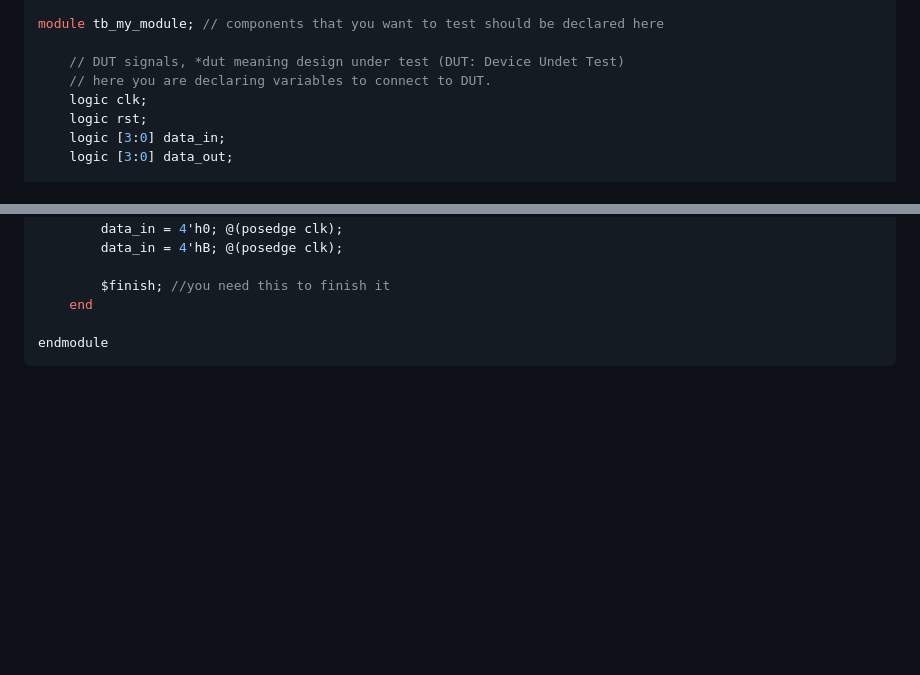
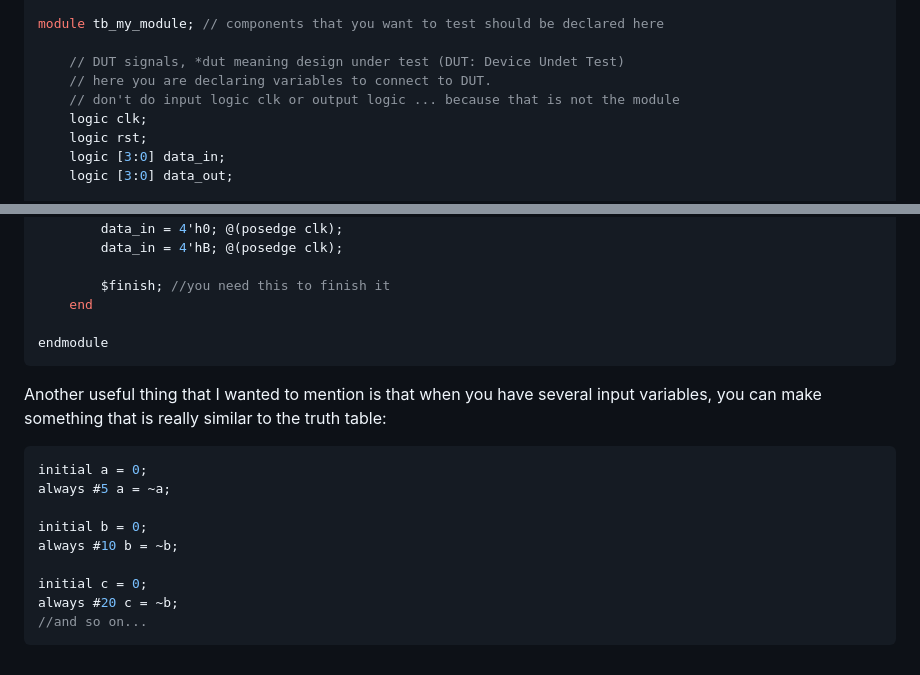
Before and after one commit to hoseony/hoseony.github.io, a Markdown page: pages/comp_arch/sverilog01.md, 2 parts joined by grey strips. Drawn GitHub-style; blank space fills up the shorter version.

````diff
--- a/pages/comp_arch/sverilog01.md
+++ b/pages/comp_arch/sverilog01.md
@@ -54,6 +54,7 @@ module tb_my_module; // components that you want to test should be declared here
 
     // DUT signals, *dut meaning design under test (DUT: Device Undet Test)
     // here you are declaring variables to connect to DUT.
+    // don't do input logic clk or output logic ... because that is not the module
     logic clk;
     logic rst;
     logic [3:0] data_in;
@@ -109,3 +110,17 @@ module tb_my_module; // components that you want to test should be declared here
 
 endmodule
 ```
+
+Another useful thing that I wanted to mention is that when you have several input variables, you can make something that is really similar to the truth table:
+
+```c
+initial a = 0;
+always #5 a = ~a;
+
+initial b = 0;
+always #10 b = ~b;
+
+initial c = 0;
+always #20 c = ~b;
+//and so on...
+```
````
